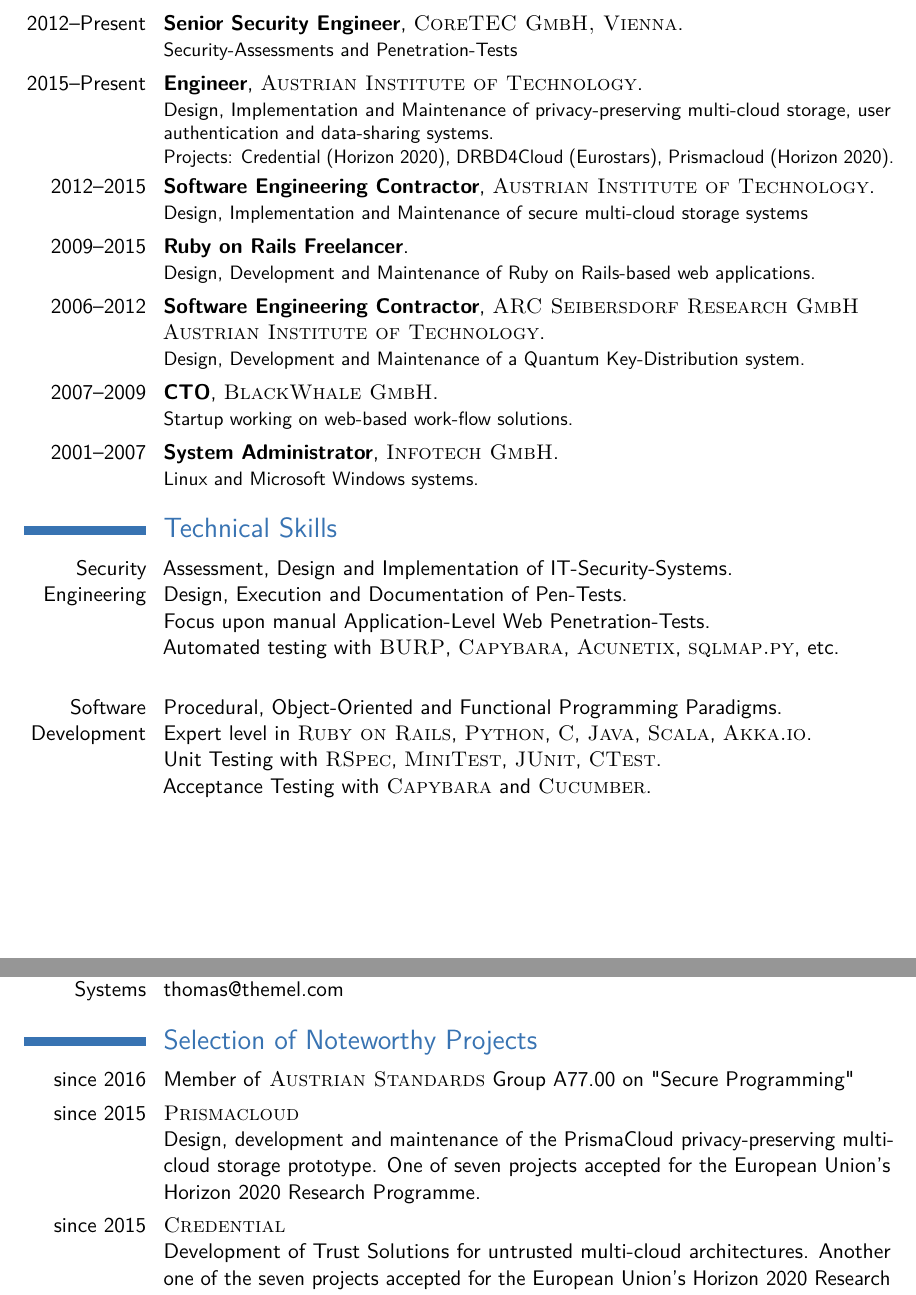
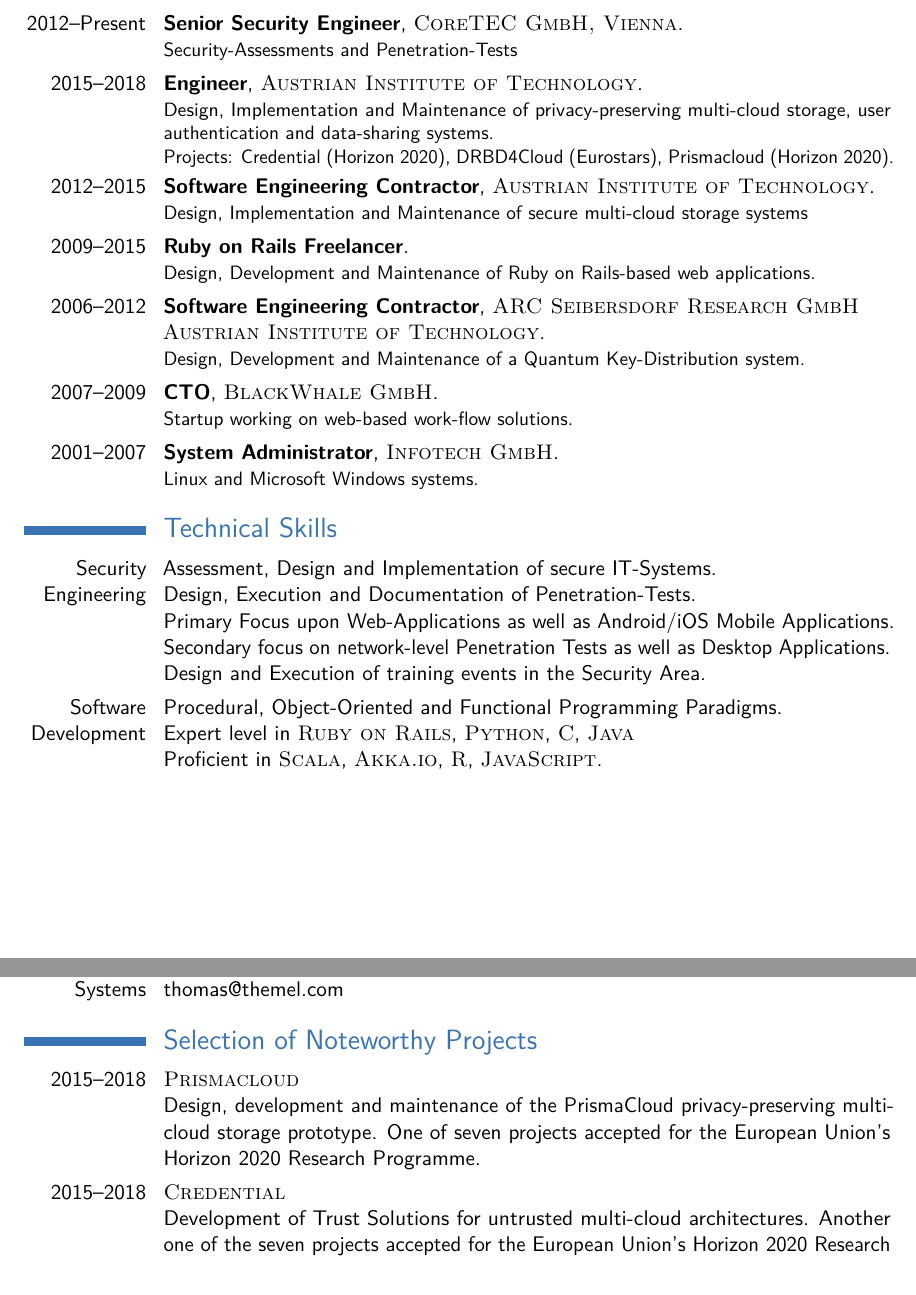
Before and after one commit to andreashappe/curriculum_vitae, a LaTeX CV (cv_7.tex): two parts of pages 1 and 2 of 4, joined at a grey line, cut so that both start at the same text. Compiled offline with pdfLaTeX.

Commit message:
update cv

```diff
--- a/cv_7.tex
+++ b/cv_7.tex
@@ -47,7 +47,7 @@
 
 \cventry{2012--Present}{Senior Security Engineer}{\textsc{CoreTEC GmbH, Vienna}}{}{}{Security-Assessments and Penetration-Tests}
 
-\cventry{2015--Present}{Engineer}{\textsc{Austrian Institute of Technology}}{}{}{Design, Implementation and Maintenance of privacy-preserving multi-cloud storage, user authentication and data-sharing systems.\newline Projects: Credential (Horizon 2020), DRBD4Cloud (Eurostars), Prismacloud (Horizon 2020).}
+\cventry{2015--2018}{Engineer}{\textsc{Austrian Institute of Technology}}{}{}{Design, Implementation and Maintenance of privacy-preserving multi-cloud storage, user authentication and data-sharing systems.\newline Projects: Credential (Horizon 2020), DRBD4Cloud (Eurostars), Prismacloud (Horizon 2020).}
 
 \cventry{2012--2015}{Software Engineering Contractor}{\textsc{Austrian Institute of Technology}}{}{}{Design, Implementation and Maintenance of secure multi-cloud storage systems}
 
@@ -61,8 +61,9 @@
 
 \section{Technical Skills}
 
-\cvitem{Security Engineering}{Assessment, Design and Implementation of IT-Security-Systems.\newline Design, Execution and Documentation of Pen-Tests.\newline Focus upon manual Application-Level Web Penetration-Tests.\newline Automated testing with \textsc{BURP}, \textsc{Capybara}, \textsc{Acunetix}, \textsc{sqlmap.py}, etc.\newline}
-\cvitem{Software Development}{Procedural, Object-Oriented and Functional Programming Paradigms.\newline Expert level in \textsc{Ruby on Rails}, \textsc{Python}, \textsc{C}, \textsc{Java}, \textsc{Scala}, \textsc{Akka.io}.\newline Unit Testing with \textsc{RSpec}, \textsc{MiniTest}, \textsc{JUnit}, \textsc{CTest}.\newline Acceptance Testing with \textsc{Capybara} and \textsc{Cucumber}.}
+\cvitem{Security Engineering}{Assessment, Design and Implementation of secure IT-Systems.\newline Design, Execution and Documentation of Penetration-Tests.\newline Primary Focus upon Web-Applications as well as Android/iOS Mobile Applications. Secondary focus on network-level Penetration Tests as well as Desktop Applications.\newline Design and Execution of training events in the Security Area.}
+\cvitem{Software Development}{Procedural, Object-Oriented and Functional Programming Paradigms.\newline Expert level in \textsc{Ruby on Rails}, \textsc{Python}, \textsc{C}, \textsc{Java}\newline
+Proficient in \textsc{Scala}, \textsc{Akka.io}, \textsc{R}, \textsc{JavaScript}.}
 \newpage
 
 \section{References}
@@ -76,11 +77,9 @@
 
 \section{Selection of Noteworthy Projects}
 
-\cvitem{since 2016}{Member of \textsc{Austrian Standards} Group A77.00 on "Secure Programming"}
+\cvitem{2015--2018}{\textsc{Prismacloud}\newline Design, development and maintenance of the PrismaCloud privacy-preserving multi-cloud storage prototype. One of seven projects accepted for the European Union's Horizon 2020 Research Programme.}
 
-\cvitem{since 2015}{\textsc{Prismacloud}\newline Design, development and maintenance of the PrismaCloud privacy-preserving multi-cloud storage prototype. One of seven projects accepted for the European Union's Horizon 2020 Research Programme.}
-
-\cvitem{since 2015}{\textsc{Credential}\newline Development of Trust Solutions for untrusted multi-cloud architectures. Another one of the seven projects accepted for the European Union's Horizon 2020 Research Programme.}
+\cvitem{2015--2018}{\textsc{Credential}\newline Development of Trust Solutions for untrusted multi-cloud architectures. Another one of the seven projects accepted for the European Union's Horizon 2020 Research Programme.}
 
 \cvitem{since 2013}{\textsc{Multiple High-Profile Web-Application Breaches}\newline Discovered security vulnerabilities in multiple high-profile web applications (Insurance and Banking industry, Governmental sector). Involved in fixing and preventing future data leaks.}
 
```
Also changed, not shown: cv_7.pdf.
